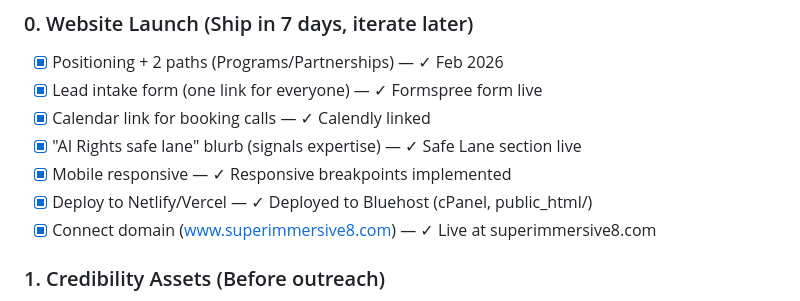
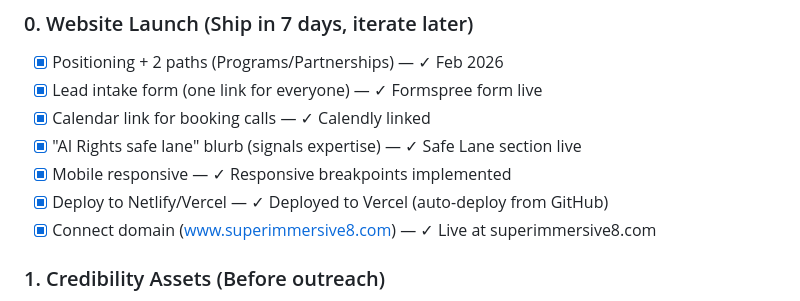
Before and after one commit to aip-jd36/superimmersive8, a Markdown page: claude.md, the part around the change. Drawn GitHub-style.

Commit message:
Fix: Update CLAUDE.md deployment checklist to reflect Vercel (not Bluehost)
Co-Authored-By: Claude Sonnet 4.5 <noreply@anthropic.com>

```diff
--- a/claude.md
+++ b/claude.md
@@ -130,7 +130,7 @@
 - [x] Calendar link for booking calls — ✓ Calendly linked
 - [x] "AI Rights safe lane" blurb (signals expertise) — ✓ Safe Lane section live
 - [x] Mobile responsive — ✓ Responsive breakpoints implemented
-- [x] Deploy to Netlify/Vercel — ✓ Deployed to Bluehost (cPanel, public_html/)
+- [x] Deploy to Netlify/Vercel — ✓ Deployed to Vercel (auto-deploy from GitHub)
 - [x] Connect domain (www.superimmersive8.com) — ✓ Live at superimmersive8.com
 
 ### 1. Credibility Assets (Before outreach)
```
